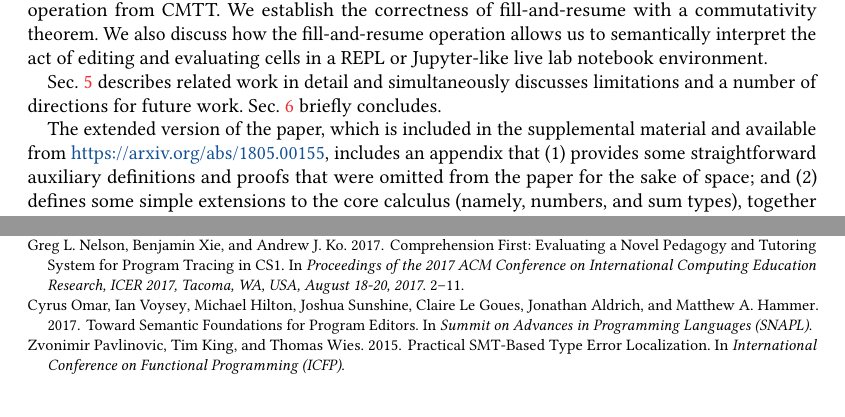
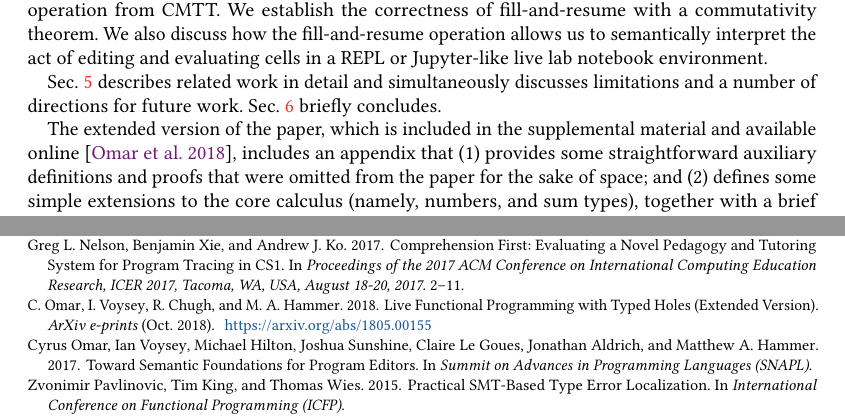
Before and after one commit to hazelgrove/hazelnut-dynamics-paper, a LaTeX paper (hazelnut-dynamics.tex, which reads intro.tex, references.bib): two parts of pages 4 and 28 of 28, joined at a grey line, cut so that both start at the same text. Compiled offline with pdfLaTeX; a LaTeX package or settings file that is missing is left out.

Commit message:
replaced arxiv url in text with an arxiv citation + added cimini and siek 2016 citation to intro

```diff
--- a/intro.tex
+++ b/intro.tex
@@ -174,7 +174,7 @@ Sec.~\ref{sec:relatedWork} describes related work in detail and simultaneously d
 \ifarxiv
 The appendix
 \else
-The extended version of the paper, which is included in the supplemental material and available from \url{https://arxiv.org/abs/1805.00155}, includes an appendix that
+The extended version of the paper, which is included in the supplemental material and available online \cite{2018arXiv180500155O}, includes an appendix that
 \fi
-(1) provides some straightforward auxiliary definitions and proofs that were omitted from the paper for the sake of space; and (2) defines some simple extensions to the core calculus (namely, numbers, and sum types), together with a brief exposition on defining further extensions.
+(1) provides some straightforward auxiliary definitions and proofs that were omitted from the paper for the sake of space; and (2) defines some simple extensions to the core calculus (namely, numbers, and sum types), together with a brief discussion on  defining other extensions by following the approach of \citet{DBLP:conf/popl/CiminiS16}.
 % These are not necessary to communicate the fundamental ideas of the paper, but may be of interest to some readers.
--- a/references.bib
+++ b/references.bib
@@ -9,2 +7,4 @@ archivePrefix = "arXiv",
  keywords = {Computer Science - Programming Languages},
      year = 2018,
+    month = oct,
+  url     = {{https://arxiv.org/abs/1805.00155}}
```
Also changed, not shown: references.bib (5 more changed lines).
